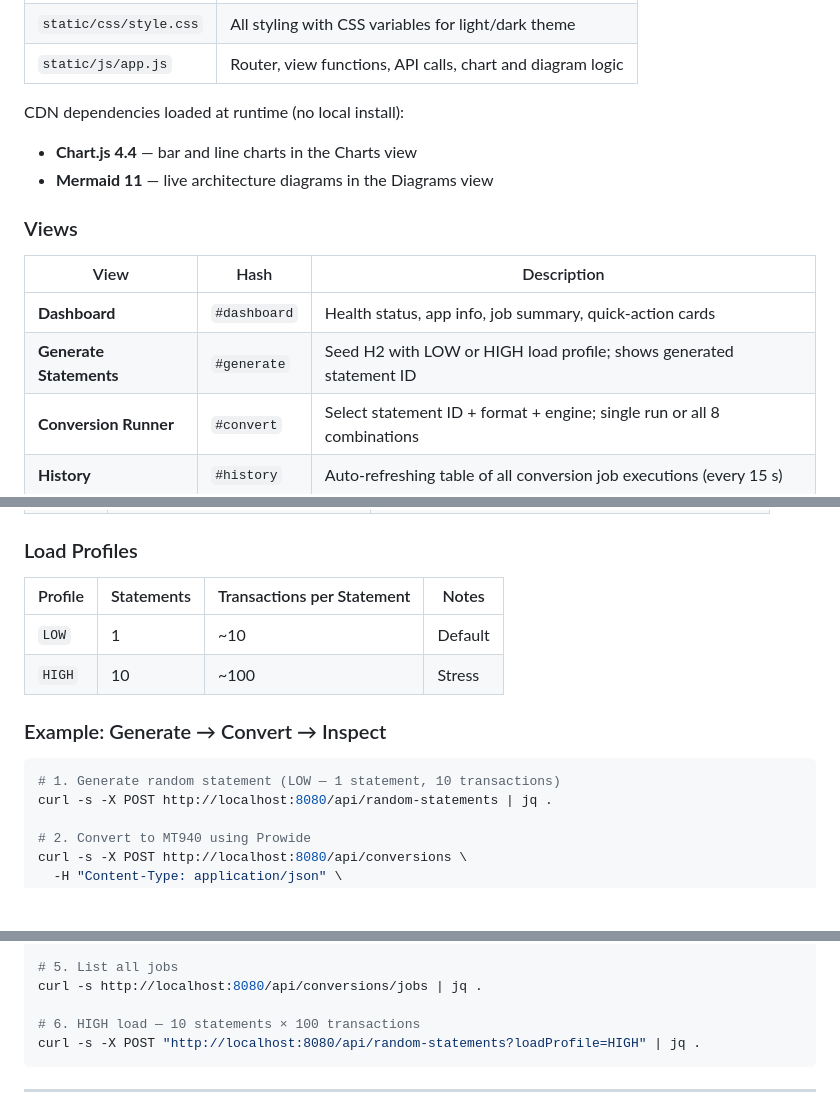
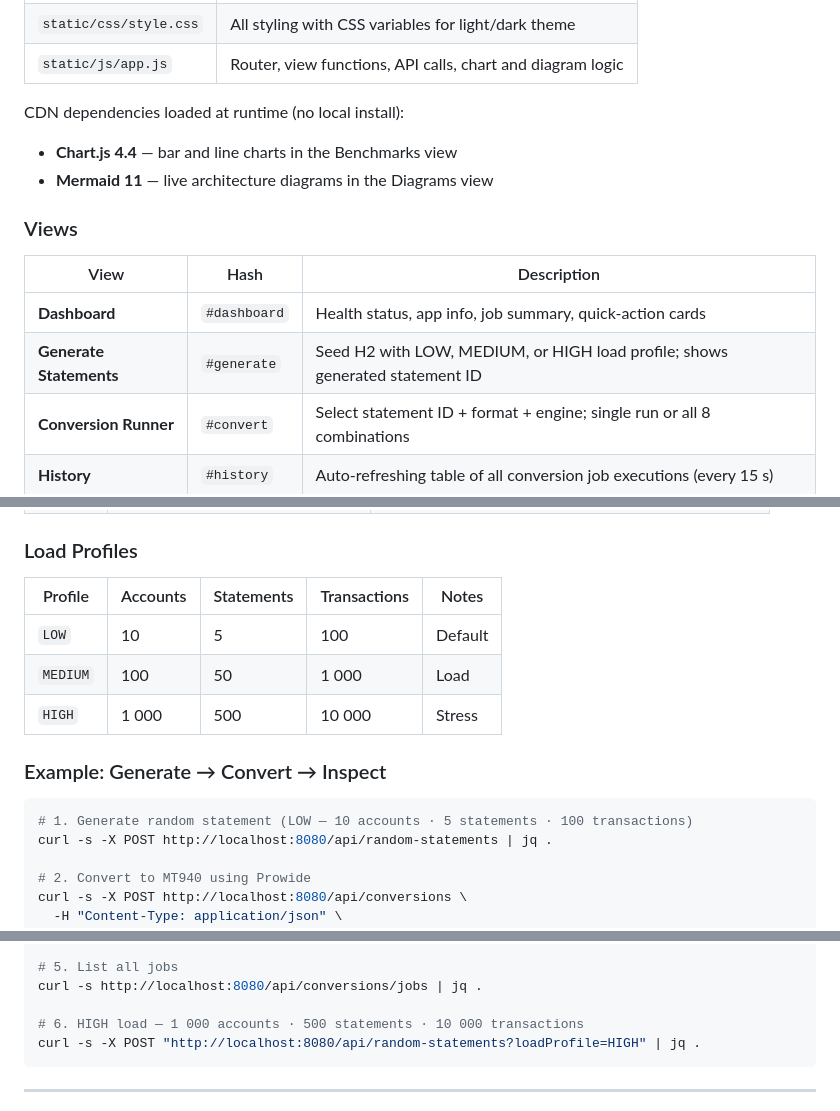
Before and after one commit to wallaceespindola/camt-mt-converters, a Markdown page: README.md, 3 parts joined by grey strips. Rendered like a GitHub page; blank space fills up the shorter version.

````diff
--- a/README.md
+++ b/README.md
@@ -300,7 +300,7 @@ A vanilla **HTML/CSS/JavaScript** single-page app served directly from `src/main
 | `static/js/app.js` | Router, view functions, API calls, chart and diagram logic |
 
 CDN dependencies loaded at runtime (no local install):
-- **Chart.js 4.4** — bar and line charts in the Charts view
+- **Chart.js 4.4** — bar and line charts in the Benchmarks view
 - **Mermaid 11** — live architecture diagrams in the Diagrams view
 
 ### Views
@@ -308,7 +308,7 @@ CDN dependencies loaded at runtime (no local install):
 | View | Hash | Description |
 |------|------|-------------|
 | **Dashboard** | `#dashboard` | Health status, app info, job summary, quick-action cards |
-| **Generate Statements** | `#generate` | Seed H2 with LOW or HIGH load profile; shows generated statement ID |
+| **Generate Statements** | `#generate` | Seed H2 with LOW, MEDIUM, or HIGH load profile; shows generated statement ID |
 | **Conversion Runner** | `#convert` | Select statement ID + format + engine; single run or all 8 combinations |
 | **History** | `#history` | Auto-refreshing table of all conversion job executions (every 15 s) |
 | **Charts** | `#charts` | Duration by format/engine, timeline, status breakdown (every 30 s) |
@@ -329,15 +329,16 @@ CDN dependencies loaded at runtime (no local install):
 
 ### Load Profiles
 
-| Profile | Statements | Transactions per Statement | Notes   |
-|---------|------------|----------------------------|---------|
-| `LOW`   | 1          | ~10                        | Default |
-| `HIGH`  | 10         | ~100                       | Stress  |
+| Profile  | Accounts | Statements | Transactions | Notes   |
+|----------|----------|------------|--------------|---------|
+| `LOW`    | 10       | 5          | 100          | Default |
+| `MEDIUM` | 100      | 50         | 1 000        | Load    |
+| `HIGH`   | 1 000    | 500        | 10 000       | Stress  |
 
 ### Example: Generate → Convert → Inspect
 
 ```bash
-# 1. Generate random statement (LOW — 1 statement, 10 transactions)
+# 1. Generate random statement (LOW — 10 accounts · 5 statements · 100 transactions)
 curl -s -X POST http://localhost:8080/api/random-statements | jq .
 
 # 2. Convert to MT940 using Prowide
@@ -358,7 +359,7 @@ curl -s -X POST http://localhost:8080/api/conversions \
 # 5. List all jobs
 curl -s http://localhost:8080/api/conversions/jobs | jq .
 
-# 6. HIGH load — 10 statements × 100 transactions
+# 6. HIGH load — 1 000 accounts · 500 statements · 10 000 transactions
 curl -s -X POST "http://localhost:8080/api/random-statements?loadProfile=HIGH" | jq .
 ```
 
````
Also changed, not shown: other parts of README.md (+3 -3 lines), docs/presentations/banking-converter-google-slides.md (+4 -4 lines), docs/presentations/banking-converter-slides.md (+4 -4 lines).
